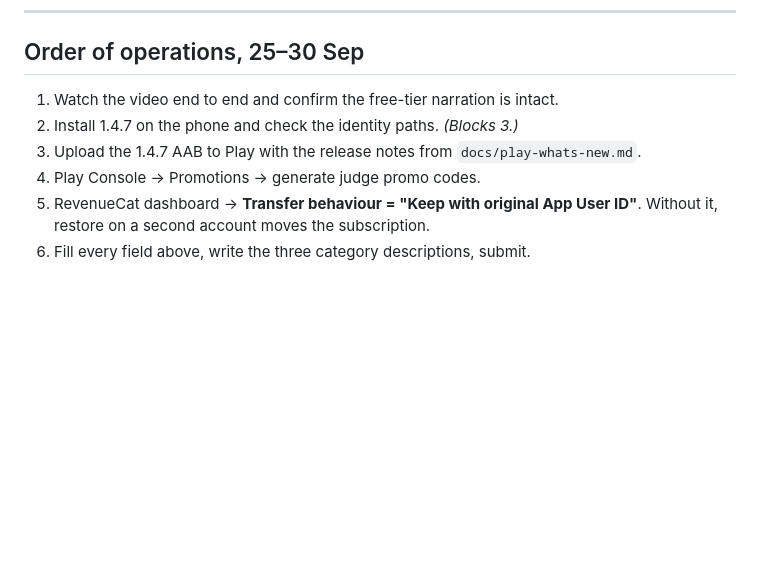
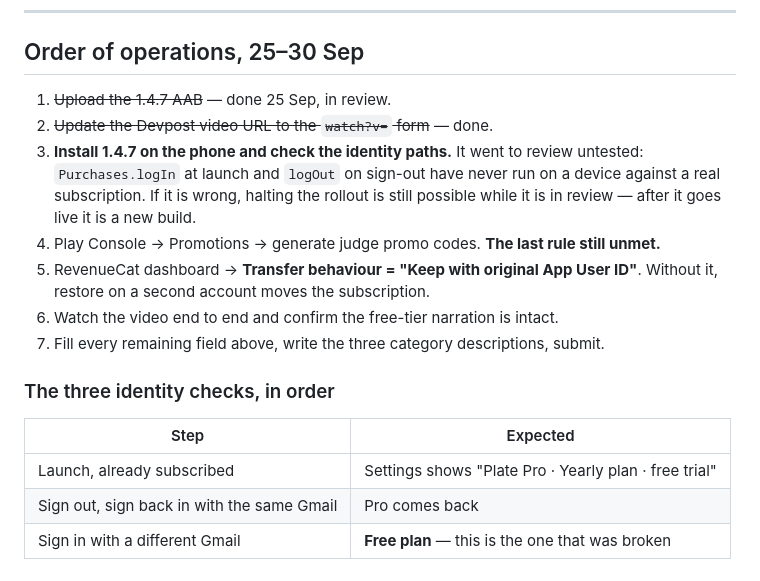
Before and after one commit to Ramy888/PlateApp, a Markdown page: docs/devpost-checklist.md, the part around the change. GitHub-like rendering; blank space fills up the shorter version.

Commit message:
Mark the upload and the video URL done
Co-Authored-By: Claude Opus 5 (1M context) <noreply@anthropic.com>
Claude-Session: https://claude.ai/code/session_01VTEewAhGV2WpVMABzNmWUb

```diff
--- a/docs/devpost-checklist.md
+++ b/docs/devpost-checklist.md
@@ -65,11 +65,25 @@ Three categories with real descriptions beats ten with blanks.
 
 ## Order of operations, 25–30 Sep
 
-1. Watch the video end to end and confirm the free-tier narration is intact.
-2. Install 1.4.7 on the phone and check the identity paths. *(Blocks 3.)*
-3. Upload the 1.4.7 AAB to Play with the release notes from
-   `docs/play-whats-new.md`.
-4. Play Console → Promotions → generate judge promo codes.
+1. ~~Upload the 1.4.7 AAB~~ — done 25 Sep, in review.
+2. ~~Update the Devpost video URL to the `watch?v=` form~~ — done.
+3. **Install 1.4.7 on the phone and check the identity paths.** It went to
+   review untested: `Purchases.logIn` at launch and `logOut` on sign-out have
+   never run on a device against a real subscription. If it is wrong, halting
+   the rollout is still possible while it is in review — after it goes live it
+   is a new build.
+4. Play Console → Promotions → generate judge promo codes. **The last rule
+   still unmet.**
 5. RevenueCat dashboard → **Transfer behaviour = "Keep with original App User
    ID"**. Without it, restore on a second account moves the subscription.
-6. Fill every field above, write the three category descriptions, submit.
+6. Watch the video end to end and confirm the free-tier narration is intact.
+7. Fill every remaining field above, write the three category descriptions,
+   submit.
+
+### The three identity checks, in order
+
+| Step | Expected |
+|---|---|
+| Launch, already subscribed | Settings shows "Plate Pro · Yearly plan · free trial" |
+| Sign out, sign back in with the same Gmail | Pro comes back |
+| Sign in with a different Gmail | **Free plan** — this is the one that was broken |
```
